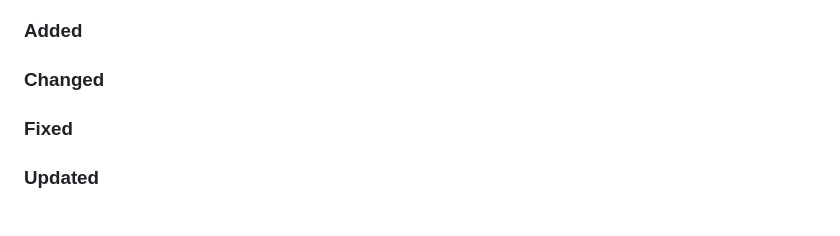
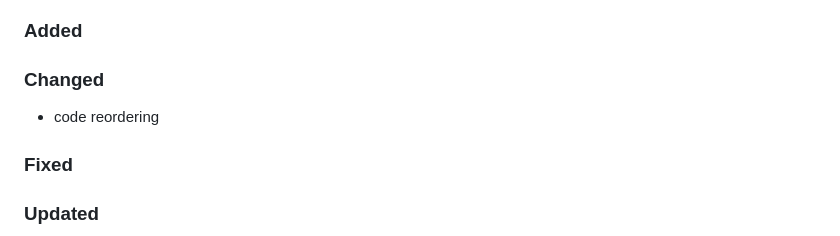
Before and after one commit to Tsjippy/forms, a Markdown page: CHANGELOG.md, the part around the change. Rendered like a GitHub page.

Commit message:
Update changelog with commit message

```diff
--- a/CHANGELOG.md
+++ b/CHANGELOG.md
@@ -4,6 +4,7 @@
 ### Added
 
 ### Changed
+- code reordering
 
 ### Fixed
 
```
